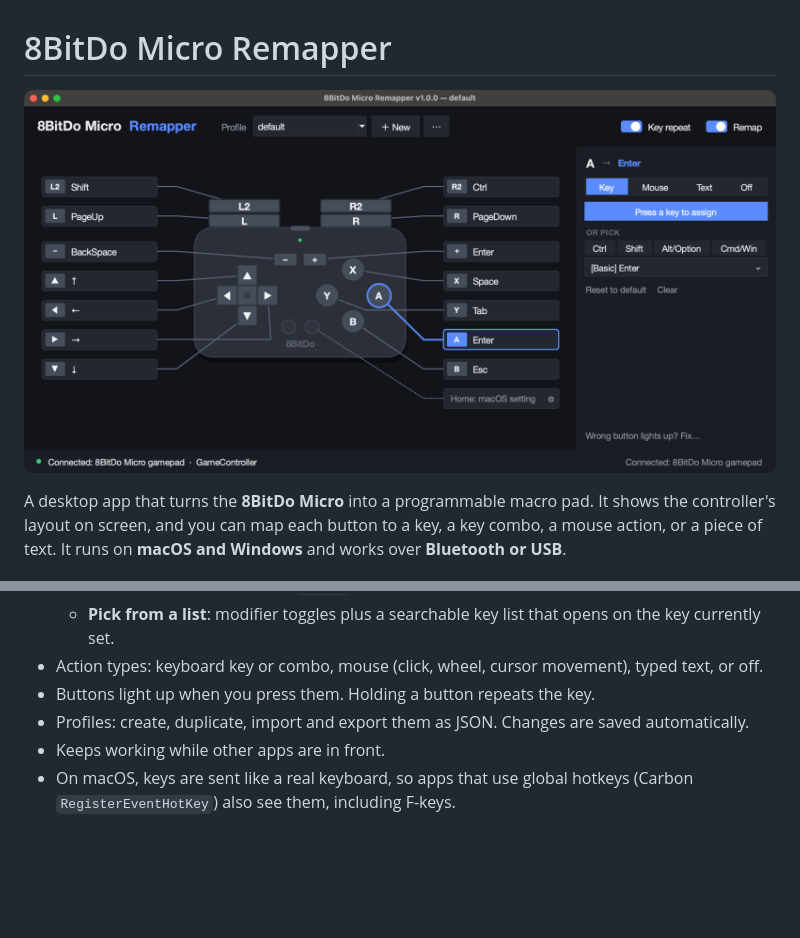
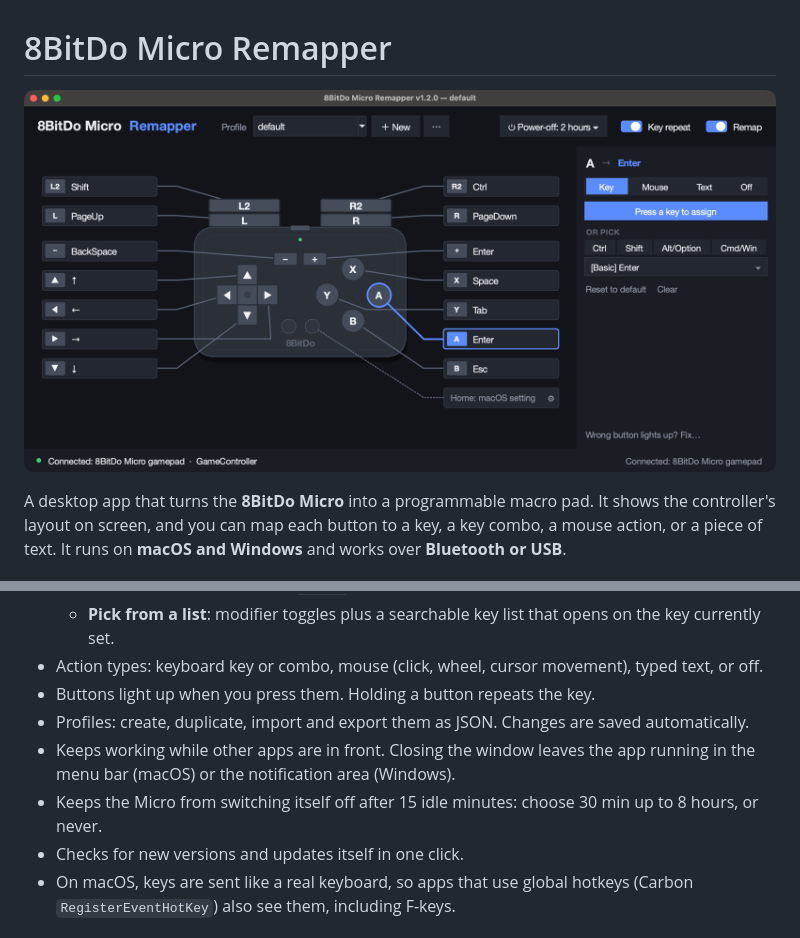
Before and after one commit to jojonki/8BitDo-Micro-Remapper, a Markdown page: README.md, 2 parts joined by grey strips. Drawn GitHub-style; pictures changed too: docs/screenshot.png; blank space fills up the shorter version.

Commit message:
README: list v1.2 features, new screenshot
Co-Authored-By: Claude Opus 5.5 <noreply@anthropic.com>

```diff
--- a/README.md
+++ b/README.md
@@ -18,7 +18,11 @@ and works over **Bluetooth or USB**.
 - Action types: keyboard key or combo, mouse (click, wheel, cursor movement), typed text, or off.
 - Buttons light up when you press them. Holding a button repeats the key.
 - Profiles: create, duplicate, import and export them as JSON. Changes are saved automatically.
-- Keeps working while other apps are in front.
+- Keeps working while other apps are in front. Closing the window leaves the app running
+  in the menu bar (macOS) or the notification area (Windows).
+- Keeps the Micro from switching itself off after 15 idle minutes: choose 30 min up to
+  8 hours, or never.
+- Checks for new versions and updates itself in one click.
 - On macOS, keys are sent like a real keyboard, so apps that use global hotkeys
   (Carbon `RegisterEventHotKey`) also see them, including F-keys.
 
```
